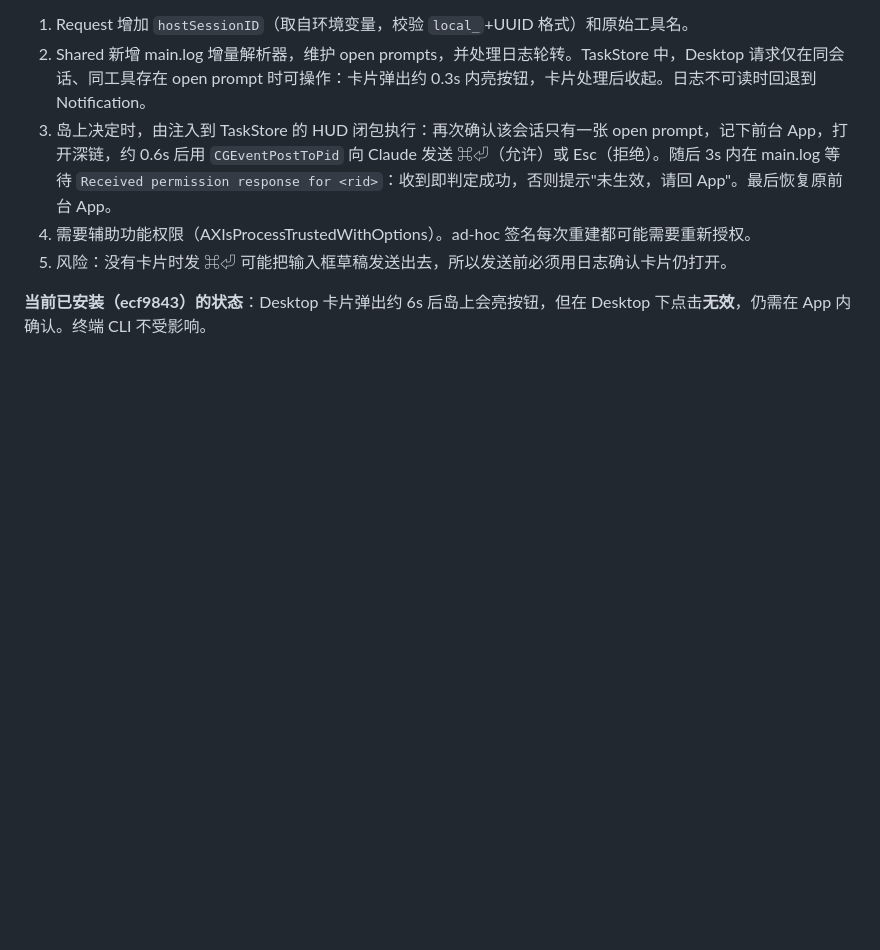
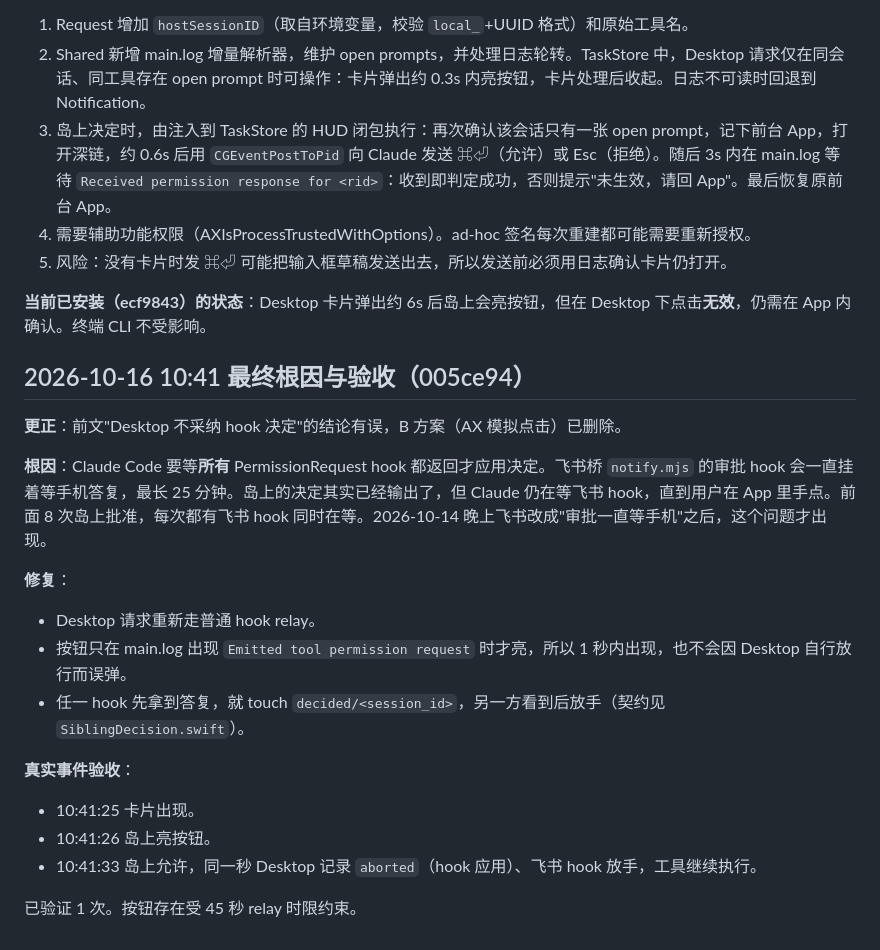
Before and after one commit to Bill-Fei/agent-island, a Markdown page: docs/APPROVAL_INVESTIGATION_20261015.md, the part around the change. GitHub-like rendering; blank space fills up the shorter version.

Commit message:
docs: record the sibling-hook root cause and the verified island approval

```diff
--- a/docs/APPROVAL_INVESTIGATION_20261015.md
+++ b/docs/APPROVAL_INVESTIGATION_20261015.md
@@ -79,3 +79,21 @@ Bill 依赖岛内审批来跨多个对话处理请求，所以不再关闭 Deskt
 5. 风险：没有卡片时发 ⌘⏎ 可能把输入框草稿发送出去，所以发送前必须用日志确认卡片仍打开。
 
 **当前已安装（ecf9843）的状态**：Desktop 卡片弹出约 6s 后岛上会亮按钮，但在 Desktop 下点击**无效**，仍需在 App 内确认。终端 CLI 不受影响。
+
+## 2026-10-16 10:41 最终根因与验收（005ce94）
+
+**更正**：前文"Desktop 不采纳 hook 决定"的结论有误，B 方案（AX 模拟点击）已删除。
+
+**根因**：Claude Code 要等**所有** PermissionRequest hook 都返回才应用决定。飞书桥 `notify.mjs` 的审批 hook 会一直挂着等手机答复，最长 25 分钟。岛上的决定其实已经输出了，但 Claude 仍在等飞书 hook，直到用户在 App 里手点。前面 8 次岛上批准，每次都有飞书 hook 同时在等。2026-10-14 晚上飞书改成"审批一直等手机"之后，这个问题才出现。
+
+**修复**：
+- Desktop 请求重新走普通 hook relay。
+- 按钮只在 main.log 出现 `Emitted tool permission request` 时才亮，所以 1 秒内出现，也不会因 Desktop 自行放行而误弹。
+- 任一 hook 先拿到答复，就 touch `decided/<session_id>`，另一方看到后放手（契约见 `SiblingDecision.swift`）。
+
+**真实事件验收**：
+- 10:41:25 卡片出现。
+- 10:41:26 岛上亮按钮。
+- 10:41:33 岛上允许，同一秒 Desktop 记录 `aborted`（hook 应用）、飞书 hook 放手，工具继续执行。
+
+已验证 1 次。按钮存在受 45 秒 relay 时限约束。
```
